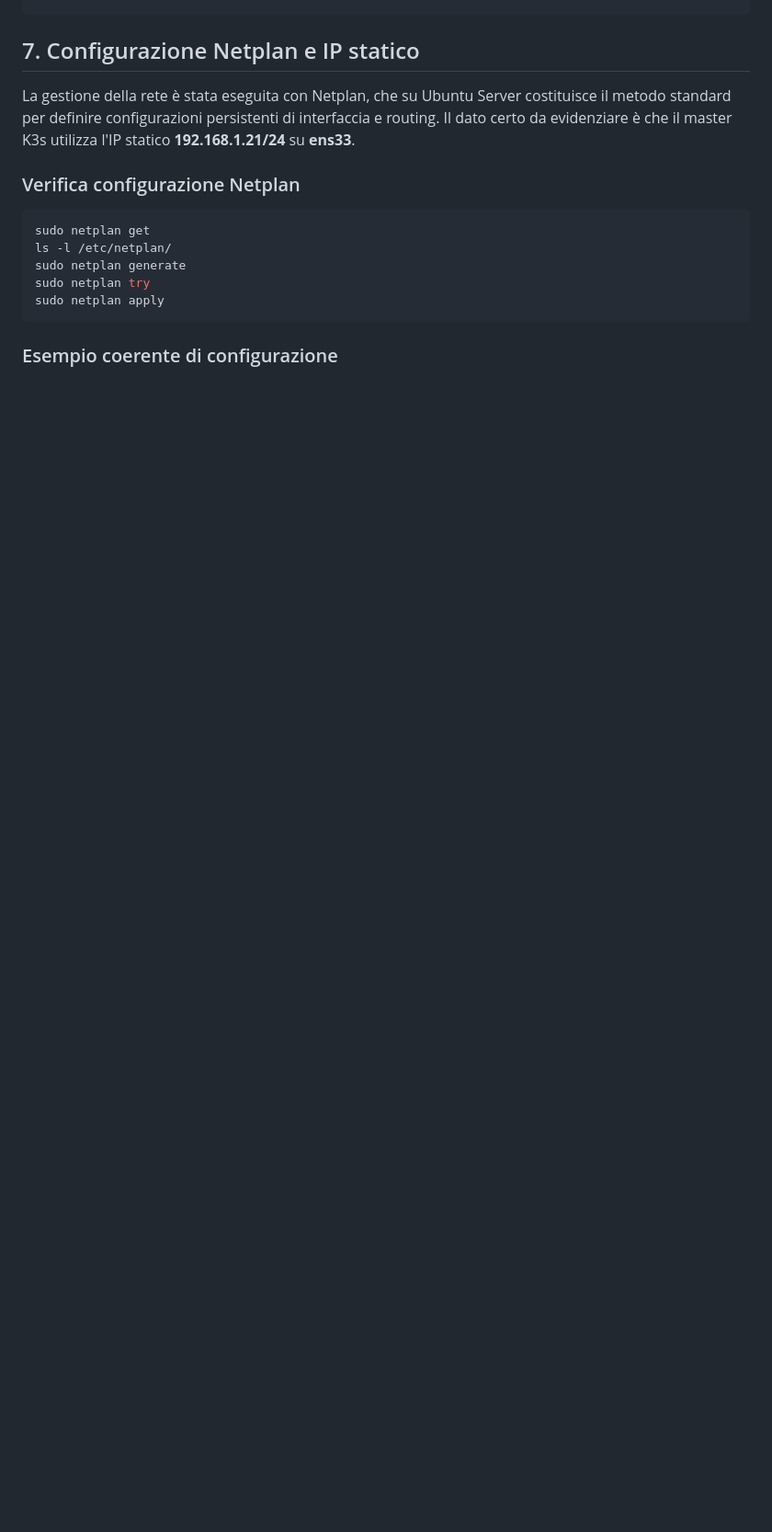
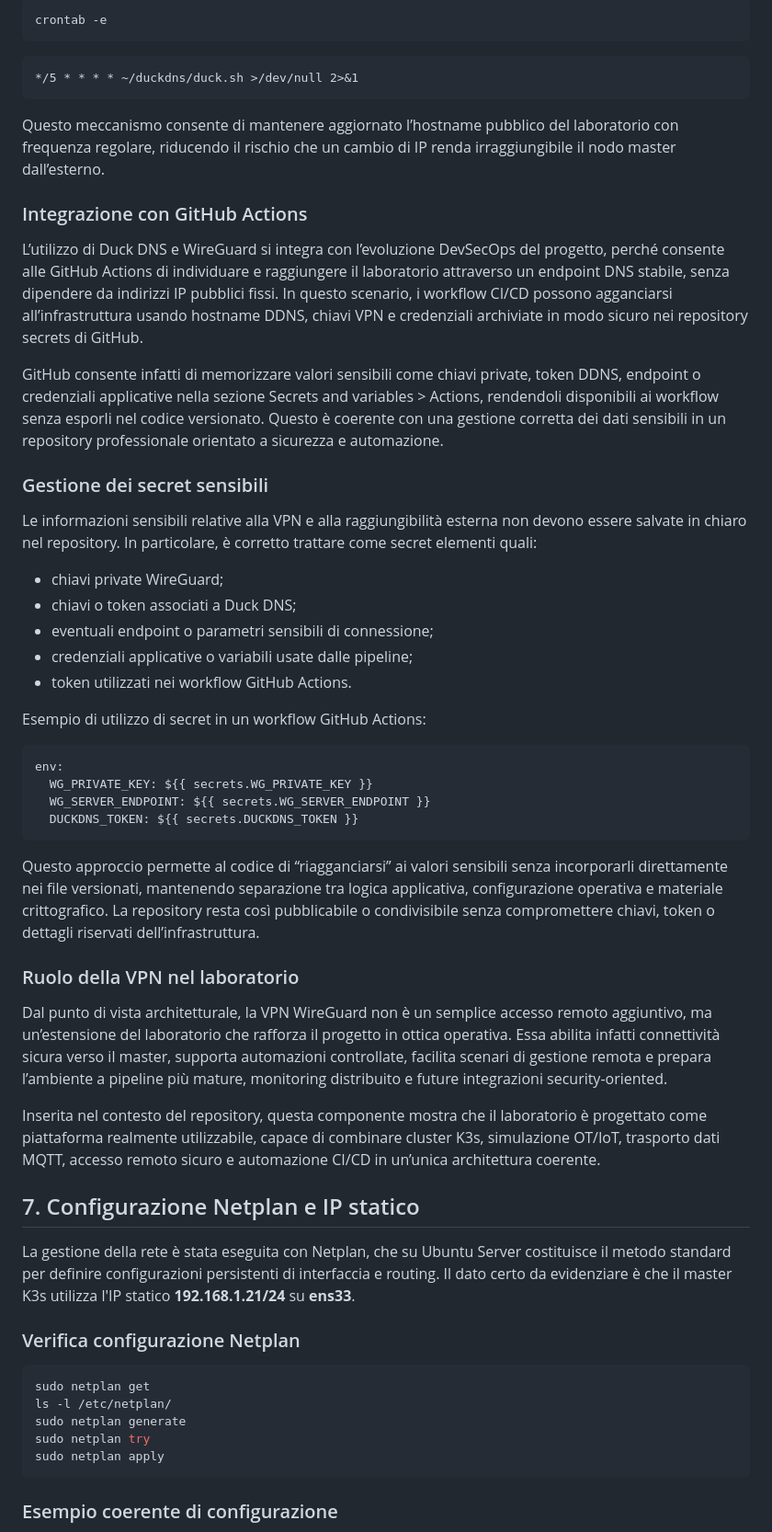
Before and after one commit to davidevaloroso-sys/ot-security, a Markdown page: README.md, the part around one of its changes. Shown at 92% size. Drawn GitHub-style; blank space fills up the shorter version.

Commit message:
README.md implemented

````diff
--- a/README.md
+++ b/README.md
@@ -183,3 +148,42 @@ ip neigh
+```bash
+crontab -e
+```
+
+```cron
+*/5 * * * * ~/duckdns/duck.sh >/dev/null 2>&1
+```
+
+Questo meccanismo consente di mantenere aggiornato l’hostname pubblico del laboratorio con frequenza regolare, riducendo il rischio che un cambio di IP renda irraggiungibile il nodo master dall’esterno.
+
+### Integrazione con GitHub Actions
+L’utilizzo di Duck DNS e WireGuard si integra con l’evoluzione DevSecOps del progetto, perché consente alle GitHub Actions di individuare e raggiungere il laboratorio attraverso un endpoint DNS stabile, senza dipendere da indirizzi IP pubblici fissi. In questo scenario, i workflow CI/CD possono agganciarsi all’infrastruttura usando hostname DDNS, chiavi VPN e credenziali archiviate in modo sicuro nei repository secrets di GitHub.
+
+GitHub consente infatti di memorizzare valori sensibili come chiavi private, token DDNS, endpoint o credenziali applicative nella sezione Secrets and variables > Actions, rendendoli disponibili ai workflow senza esporli nel codice versionato. Questo è coerente con una gestione corretta dei dati sensibili in un repository professionale orientato a sicurezza e automazione.
+
+### Gestione dei secret sensibili
+Le informazioni sensibili relative alla VPN e alla raggiungibilità esterna non devono essere salvate in chiaro nel repository. In particolare, è corretto trattare come secret elementi quali:
+
+- chiavi private WireGuard;
+- chiavi o token associati a Duck DNS;
+- eventuali endpoint o parametri sensibili di connessione;
+- credenziali applicative o variabili usate dalle pipeline;
+- token utilizzati nei workflow GitHub Actions.
+
+Esempio di utilizzo di secret in un workflow GitHub Actions:
+
+```yaml
+env:
+  WG_PRIVATE_KEY: ${{ secrets.WG_PRIVATE_KEY }}
+  WG_SERVER_ENDPOINT: ${{ secrets.WG_SERVER_ENDPOINT }}
+  DUCKDNS_TOKEN: ${{ secrets.DUCKDNS_TOKEN }}
+```
+
+Questo approccio permette al codice di “riagganciarsi” ai valori sensibili senza incorporarli direttamente nei file versionati, mantenendo separazione tra logica applicativa, configurazione operativa e materiale crittografico. La repository resta così pubblicabile o condivisibile senza compromettere chiavi, token o dettagli riservati dell’infrastruttura.
+
+### Ruolo della VPN nel laboratorio
+Dal punto di vista architetturale, la VPN WireGuard non è un semplice accesso remoto aggiuntivo, ma un’estensione del laboratorio che rafforza il progetto in ottica operativa. Essa abilita infatti connettività sicura verso il master, supporta automazioni controllate, facilita scenari di gestione remota e prepara l’ambiente a pipeline più mature, monitoring distribuito e future integrazioni security-oriented.
+
+Inserita nel contesto del repository, questa componente mostra che il laboratorio è progettato come piattaforma realmente utilizzabile, capace di combinare cluster K3s, simulazione OT/IoT, trasporto dati MQTT, accesso remoto sicuro e automazione CI/CD in un’unica architettura coerente.
 
 ## 7. Configurazione Netplan e IP statico
 La gestione della rete è stata eseguita con Netplan, che su Ubuntu Server costituisce il metodo standard per definire configurazioni persistenti di interfaccia e routing. Il dato certo da evidenziare è che il master K3s utilizza l'IP statico **192.168.1.21/24** su **ens33**.
````
Also changed, not shown: other parts of README.md (+45 -80 lines).
